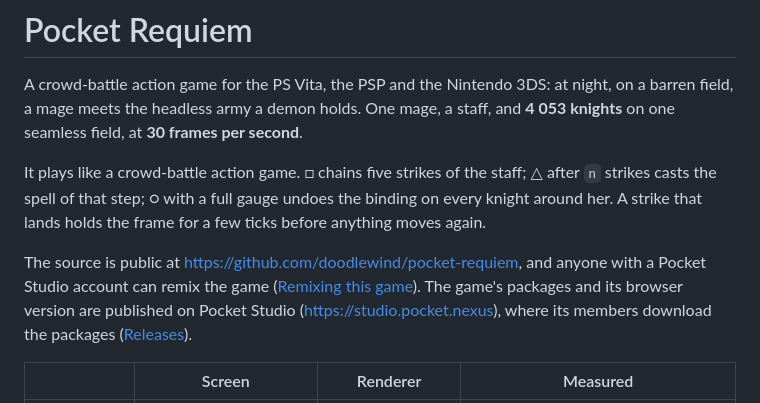
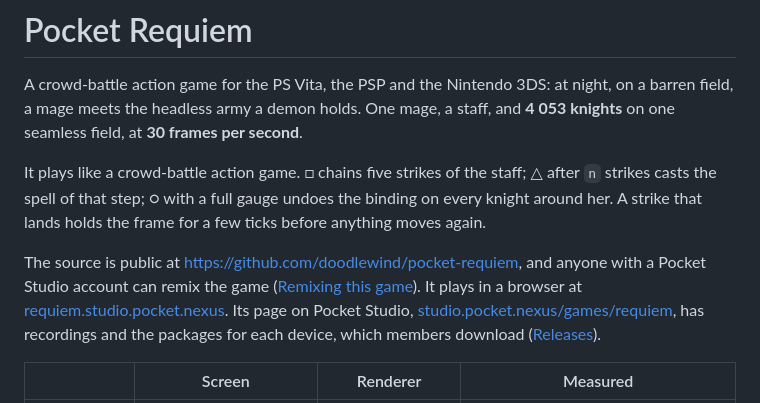
Before and after one commit to doodlewind/pocket-requiem, a Markdown page: README.md, the part around the change. GitHub-like rendering.

Commit message:
docs(readme): where the game plays in a browser and its page on Pocket Studio (#3)
Co-authored-by: Claude Opus 5.5 <noreply@anthropic.com>

```diff
--- a/README.md
+++ b/README.md
@@ -4,7 +4,7 @@ A crowd-battle action game for the PS Vita, the PSP and the Nintendo 3DS: at nig
 
 It plays like a crowd-battle action game. □ chains five strikes of the staff; △ after `n` strikes casts the spell of that step; ○ with a full gauge undoes the binding on every knight around her. A strike that lands holds the frame for a few ticks before anything moves again.
 
-The source is public at https://github.com/doodlewind/pocket-requiem, and anyone with a Pocket Studio account can remix the game ([Remixing this game](#remixing-this-game)). The game's packages and its browser version are published on Pocket Studio (https://studio.pocket.nexus), where its members download the packages ([Releases](#releases)).
+The source is public at https://github.com/doodlewind/pocket-requiem, and anyone with a Pocket Studio account can remix the game ([Remixing this game](#remixing-this-game)). It plays in a browser at [requiem.studio.pocket.nexus](https://requiem.studio.pocket.nexus). Its page on Pocket Studio, [studio.pocket.nexus/games/requiem](https://studio.pocket.nexus/games/requiem), has recordings and the packages for each device, which members download ([Releases](#releases)).
 
 | | Screen | Renderer | Measured |
 | --- | --- | --- | --- |
```
